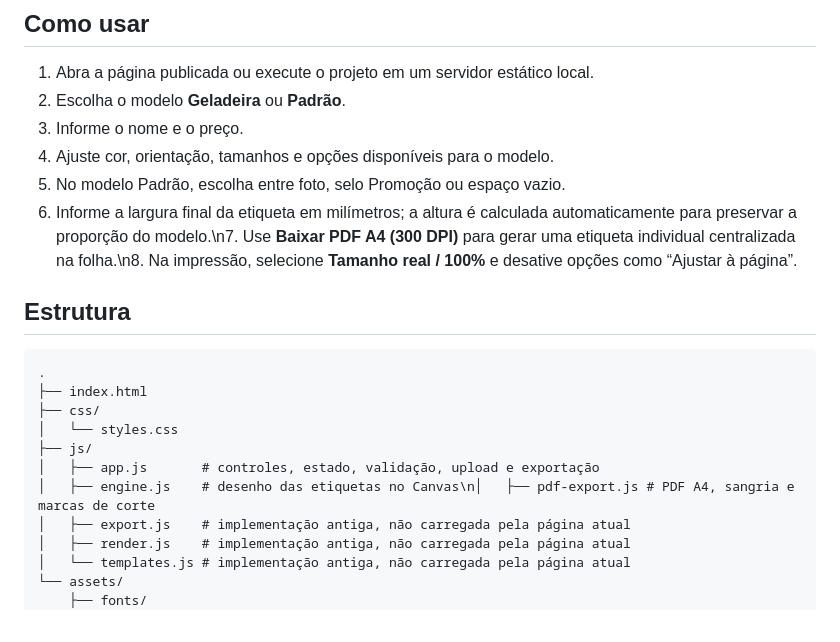
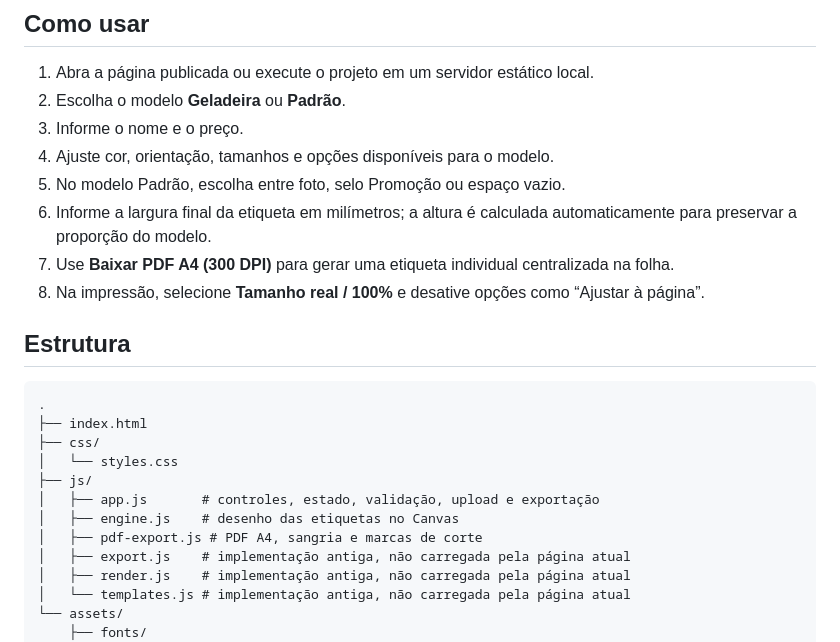
Before and after one commit to lucio77-cd/Gerador-de-Arte, a Markdown page: README.md, the part around one of its changes. GitHub-like rendering.

```diff
--- a/README.md
+++ b/README.md
@@ -9,7 +9,9 @@ Aplicação web para criar etiquetas de preço nos modelos **Geladeira** e **Pad
 3. Informe o nome e o preço.
 4. Ajuste cor, orientação, tamanhos e opções disponíveis para o modelo.
 5. No modelo Padrão, escolha entre foto, selo Promoção ou espaço vazio.
-6. Informe a largura final da etiqueta em milímetros; a altura é calculada automaticamente para preservar a proporção do modelo.\n7. Use **Baixar PDF A4 (300 DPI)** para gerar uma etiqueta individual centralizada na folha.\n8. Na impressão, selecione **Tamanho real / 100%** e desative opções como “Ajustar à página”.
+6. Informe a largura final da etiqueta em milímetros; a altura é calculada automaticamente para preservar a proporção do modelo.
+7. Use **Baixar PDF A4 (300 DPI)** para gerar uma etiqueta individual centralizada na folha.
+8. Na impressão, selecione **Tamanho real / 100%** e desative opções como “Ajustar à página”.
 
 ## Estrutura
 
@@ -20,7 +22,8 @@ Aplicação web para criar etiquetas de preço nos modelos **Geladeira** e **Pad
 │   └── styles.css
 ├── js/
 │   ├── app.js       # controles, estado, validação, upload e exportação
-│   ├── engine.js    # desenho das etiquetas no Canvas\n│   ├── pdf-export.js # PDF A4, sangria e marcas de corte
+│   ├── engine.js    # desenho das etiquetas no Canvas
+│   ├── pdf-export.js # PDF A4, sangria e marcas de corte
 │   ├── export.js    # implementação antiga, não carregada pela página atual
 │   ├── render.js    # implementação antiga, não carregada pela página atual
 │   └── templates.js # implementação antiga, não carregada pela página atual
```
Also changed, not shown: other parts of README.md (+8 -2 lines).
